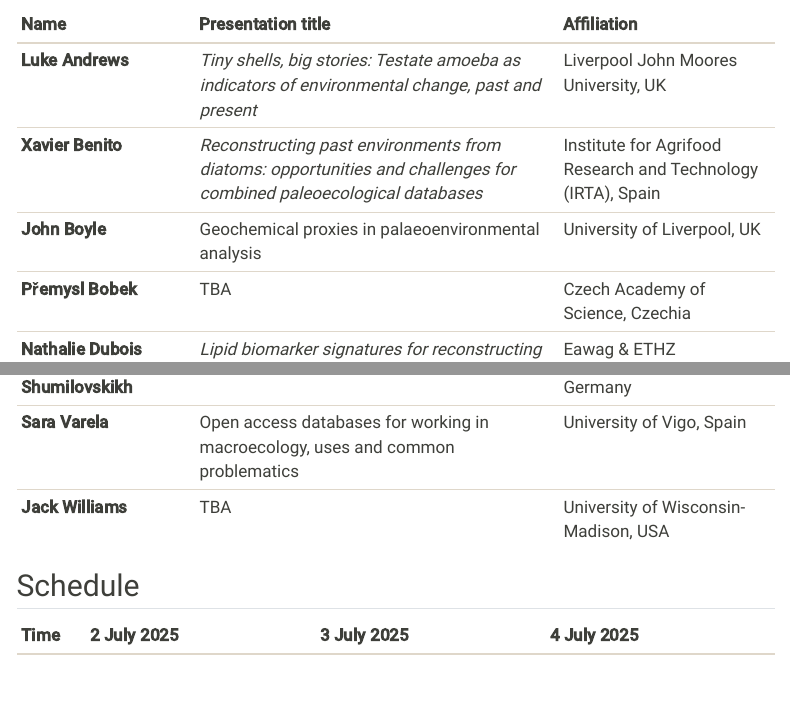
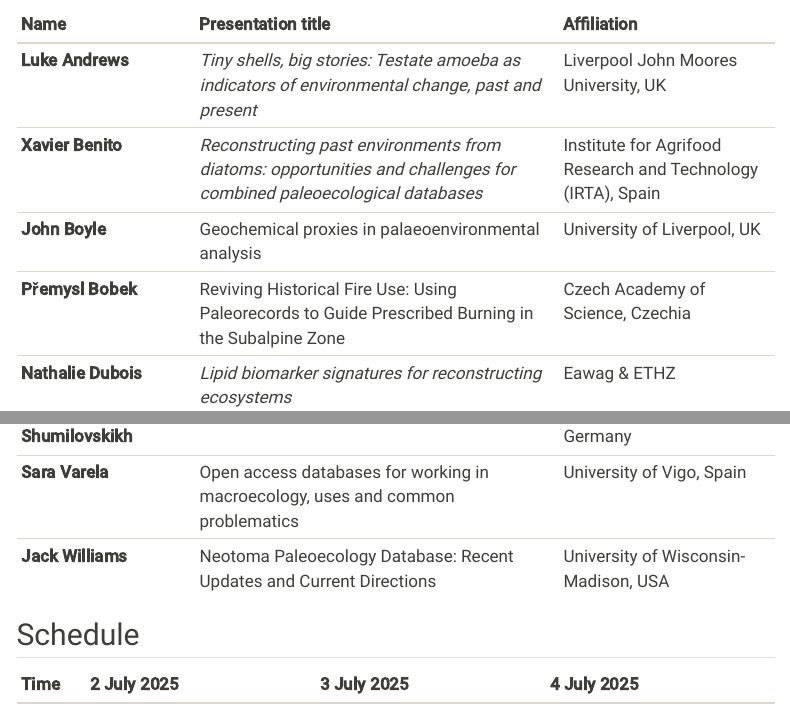
Before and after one commit to PalaeOpen/PalaeOpen.github.io, a Quarto document (events/prague_2025.qmd): the page in a window 1100 px wide, from 520 px down, and a second part further down, joined at a grey line. Rendered offline with R 4.5, knitr and Pandoc in place of Quarto, with nearby package versions; menus at the side of the page are left out; badge pictures from the web are left out.

Commit message:
Prague OSM: add Premysl and Jack talks

```diff
--- a/events/prague_2025.qmd
+++ b/events/prague_2025.qmd
@@ -32,14 +32,14 @@ Currently, we are pleased to confirm the participation of the following keynote
 | **Luke Andrews** | *Tiny shells, big stories: Testate amoeba as indicators of environmental change, past and present* | Liverpool John Moores University, UK |
 | **Xavier Benito** | *Reconstructing past environments from diatoms: opportunities and challenges for combined paleoecological databases* | Institute for Agrifood Research and Technology (IRTA), Spain |
 | **John Boyle** | Geochemical proxies in palaeoenvironmental analysis | University of Liverpool, UK |
-| **Přemysl Bobek** | TBA | Czech Academy of Science, Czechia |
+| **Přemysl Bobek** | Reviving Historical Fire Use: Using Paleorecords to Guide Prescribed Burning in the Subalpine Zone | Czech Academy of Science, Czechia |
 | **Nathalie Dubois** | *Lipid biomarker signatures for reconstructing ecosystems* | Eawag & ETHZ |
 | **Sandra Garcès-Pastor** | *SedaDNA: Enhancing Ecological Research through Open Databases* | University of Barcelona |
 | **Gavin Simpson** | TBA | Aahrus University, Denmark |
 | **Danielle Schreve** | TBA | University of Bristol, UK |
 | **Lyudmila S. Shumilovskikh** | TBA | University of Göttingen, Germany |
 | **Sara Varela** | Open access databases for working in macroecology, uses and common problematics | University of Vigo, Spain |
-| **Jack Williams** | TBA | University of Wisconsin-Madison, USA |
+| **Jack Williams** | Neotoma Paleoecology Database:  Recent Updates and Current Directions | University of Wisconsin-Madison, USA |
 
 ## Schedule
 
```
